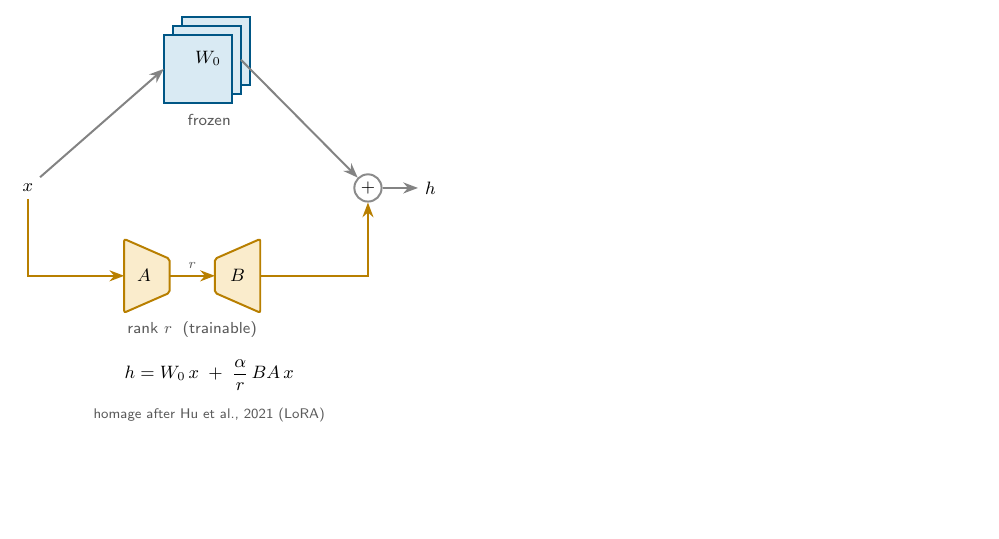
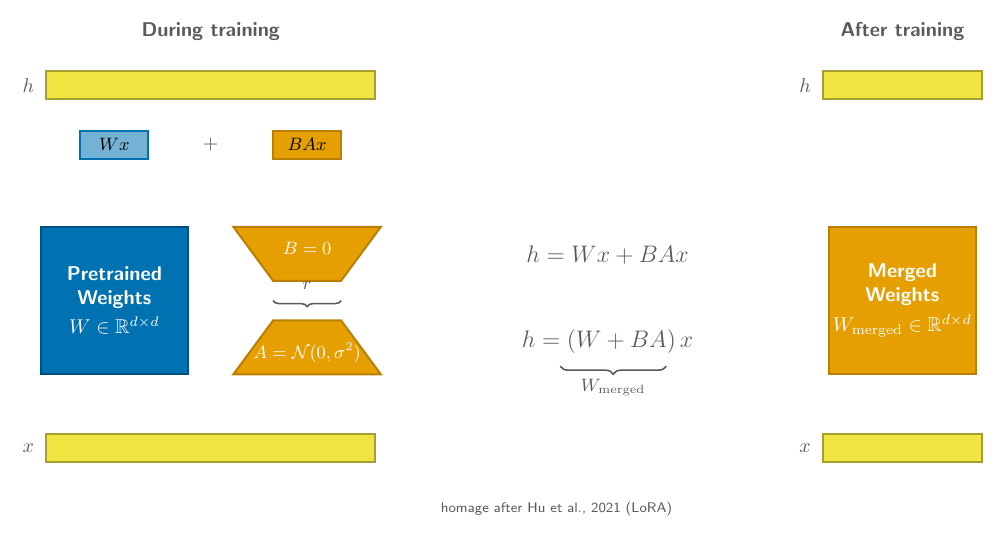
Before and after one commit to opentikz/opentikz, a LaTeX figure (examples/lora/figure.tex): the whole page, the shorter picture padded with empty space. Compiled offline with pdfLaTeX.

Commit message:
Redesign LoRA example figure into a three-zone layout
Replace the single-row sketch with a clearer paper-grade figure:
- "During training" zone: shared gold activation bars (x, h) feeding two
  parallel columns — frozen pretrained square W and the orange rank-r
  B·A bottleneck (trapezoids with a horizontal rank-r brace).
- Center equation zone: h = Wx + BAx = (W + BA)x.
- "After training" zone: the adapter folded into a single merged weight.

Adds amssymb (for the R^{d×d} dimension labels) plus the
shapes.arrows / decorations.pathreplacing / calc TikZ libraries and an
Okabe-Ito otyellow palette color for the activation bars; updates the
meta description/tags/requires and regenerates catalog.json to match.

Compiles standalone; passes validate --strict.

Co-Authored-By: Claude Opus 4.8 (1M context) <noreply@anthropic.com>

```diff
--- a/examples/lora/figure.tex
+++ b/examples/lora/figure.tex
@@ -3,7 +3,8 @@
 % --- packages (mirror these in figure.meta.json "requires") ---
 \usepackage{tikz}
 \usepackage{amsmath}
-\usetikzlibrary{positioning, arrows.meta}
+\usepackage{amssymb}   % \mathbb for $\mathbb{R}$
+\usetikzlibrary{positioning, arrows.meta, decorations.pathreplacing, calc}
 
 % --- palette (canonical source: skills/color-palettes/skill.md; light variant) ---
 \definecolor{otblue}{HTML}{0072B2}
@@ -16,53 +18,113 @@
 \begin{tikzpicture}[
     >={Stealth[length=2.6mm]},
     font=\sffamily,
-    flow/.style={draw=otgray!75, line width=1pt, ->},
-    lowrank/.style={draw=otorange!80!black, line width=1pt, ->},
+    % --- shared element styles -------------------------------------------------
+    actbar/.style={                                  % activation bar (x / h): gold, wide & thin
+      draw=otyellow!70!black, fill=otyellow, line width=1pt,
+      minimum width=58mm, minimum height=5mm, inner sep=0pt},
+    actbarC/.style={                                 % narrower gold bar for the single-column zone C
+      draw=otyellow!70!black, fill=otyellow, line width=1pt,
+      minimum width=28mm, minimum height=5mm, inner sep=0pt},
+    bigsq/.style={                                   % dominant solid weight square
+      line width=1pt, minimum width=26mm, minimum height=26mm,
+      inner sep=0pt, text=white, align=center, font=\sffamily},
+    actlabel/.style={font=\sffamily\bfseries, text=otgray},   % the x / h glyphs
+    paneltitle/.style={font=\sffamily\bfseries, text=otgray},  % zone titles
     note/.style={font=\sffamily\small, text=otgray},
+    midbar/.style={line width=1pt, minimum width=12mm, minimum height=5mm,
+      inner sep=0pt, align=center, font=\sffamily\small},
   ]
-  % ----- input -----
-  \node[font=\small] (x) at (0,0) {$x$};
 
-  % ----- frozen pretrained weights W0: a stacked slab (the 'layer' motif), blue -----
-  \begin{scope}[shift={(2.4,1.5)}]
-    \foreach \i in {2,1,0}{
-      \pgfmathsetmacro{\d}{\i*0.16}
-      \filldraw[draw=otblue!75!black, fill=otblue!15, line width=0.8pt]
-        (\d,\d) rectangle (\d+1.2,\d+1.2);
-    }
-    \node[font=\small] at (0.78,0.78) {$W_0$};
-    \coordinate (Wc) at (0.78,0.78);
-    \coordinate (Win) at (0,0.6);
-    \coordinate (Wout) at (1.36,0.76);
-  \end{scope}
-  \node[note, font=\sffamily\footnotesize] at (3.2,1.2) {frozen};
+  % =====================================================================
+  % ZONE A — "During training"
+  % two parallel columns rising from one shared bottom x bar.
+  % =====================================================================
+  \def\colL{-1.7}       % left-column centre (blue W square)
+  \def\colR{1.7}        % right-column centre (orange B/A bottleneck)
+  \def\halfd{1.3}       % half-width at the d-dimension (square/bar half-width)
+  \def\halfr{0.6}       % half-width at the rank-r waist (longer short edge)
 
-  % ----- low-rank update B A : an encoder->decoder bottleneck, orange -----
-  % A: down-projection d -> r  (wide -> narrow)
-  \filldraw[draw=otorange!80!black, fill=otorange!20, line width=1pt, rounded corners=1pt]
-    (1.7,-2.2) -- (1.7,-0.9) -- (2.5,-1.25) -- (2.5,-1.85) -- cycle;
-  \node[font=\small] at (2.05,-1.55) {$A$};
-  % B: up-projection r -> d  (narrow -> wide)
-  \filldraw[draw=otorange!80!black, fill=otorange!20, line width=1pt, rounded corners=1pt]
-    (3.3,-1.25) -- (3.3,-1.85) -- (4.1,-2.2) -- (4.1,-0.9) -- cycle;
-  \node[font=\small] at (3.7,-1.55) {$B$};
-  \node[note, font=\sffamily\footnotesize] at (2.9,-2.5) {rank $r$ \;(trainable)};
+  % --- bottom input bar x (shared, spans both columns) ---
+  \node[actbar] (xbar) at (0,0) {};
+  \node[actlabel] at ($(xbar.west)+(-3mm,0)$) {$x$};
 
-  % ----- sum and output -----
-  \node[draw=otgray!70, line width=1pt, circle, inner sep=1.5pt, font=\small] (sum) at (6.0,0) {$+$};
-  \node[font=\small] (h) at (7.1,0) {$h$};
+  % --- LEFT column: pretrained frozen weights W (solid blue square) ---
+  \node[bigsq, draw=otblue!70!black, fill=otblue] (wsq) at (\colL,2.6)
+        {\textbf{Pretrained}\\\textbf{Weights}\\[1mm]$W \in \mathbb{R}^{d\times d}$};
 
-  % ----- wiring -----
-  \draw[flow] (x) -- (Win);                       % x -> W0
-  \draw[flow] (Wout) -- (sum);                    % W0 x -> +
-  \draw[lowrank] (x) |- (1.7,-1.55);              % x -> A
-  \draw[lowrank] (2.5,-1.55) -- (3.3,-1.55) node[midway, above, note, font=\sffamily\scriptsize] {$r$};
-  \draw[lowrank] (4.1,-1.55) -| (sum);            % B A x -> +
-  \draw[flow] (sum) -- (h);
+  % --- RIGHT column: low-rank update = two orange trapezoids (rank-r bottleneck) ---
+  % A: wider at BOTTOM (d) -> narrow at TOP (r)
+  \coordinate (Abot) at (\colR, 1.3);
+  \coordinate (Atop) at (\colR, 2.25);
+  \filldraw[draw=otorange!80!black, fill=otorange, line width=1pt]
+    ($(Abot)+(-\halfd,0)$) -- ($(Abot)+(\halfd,0)$)
+    -- ($(Atop)+(\halfr,0)$) -- ($(Atop)+(-\halfr,0)$) -- cycle;
+  \node[text=white, font=\sffamily\small] (Abox) at ($(Abot)!0.4!(Atop)$)
+    {$A = \mathcal{N}(0,\sigma^2)$};
+  % B: narrow at BOTTOM (r) -> wider at TOP (d)
+  \coordinate (Bbot) at (\colR, 2.95);
+  \coordinate (Btop) at (\colR, 3.9);   % top aligned with the Pretrained square top (y=3.9)
+  \filldraw[draw=otorange!80!black, fill=otorange, line width=1pt]
+    ($(Bbot)+(-\halfr,0)$) -- ($(Bbot)+(\halfr,0)$)
+    -- ($(Btop)+(\halfd,0)$) -- ($(Btop)+(-\halfd,0)$) -- cycle;
+  \node[text=white, font=\sffamily\small\bfseries] (Bbox) at ($(Bbot)!0.6!(Btop)$)
+    {$B = 0$};
+  % rank-r brace: HORIZONTAL, spanning the narrow waist (the rank-r dimension),
+  % sitting in the gap between A (top) and B (bottom); bump points down onto A.
+  \draw[decorate, decoration={brace, mirror, amplitude=3pt}, draw=otgray, line width=0.8pt]
+    ($(\colR,2.6)+(-\halfr,0)$) -- ($(\colR,2.6)+(\halfr,0)$)
+    node[midway, above=2pt, note] (rbrace) {$r$};
 
-  % ----- equation + provenance -----
-  \node[font=\small] at (3.2,-3.3) {$h = W_0\,x \;+\; \dfrac{\alpha}{r}\,B A\,x$};
-  \node[note, font=\sffamily\scriptsize] at (3.2,-4.0) {homage after Hu et al., 2021 (LoRA)};
+  % --- two mid bars side by side: Wx (sky blue) and BAx (orange) ---
+  \node[midbar, draw=otblue, fill=otblue!55] (wxbar) at (\colL,5.35) {$Wx$};
+  \node[midbar, draw=otorange!80!black, fill=otorange] (baxbar) at (\colR,5.35) {$BAx$};
+  % small gray + joining the two bars (centred between them)
+  \node[font=\sffamily\bfseries, text=otgray]
+    (plus) at ($(wxbar.east)!0.5!(baxbar.west)$) {$+$};
+
+  % --- output bar h (gold, shared), above the bars ---
+  \node[actbar] (hbar) at (0,6.4) {};
+  \node[actlabel] at ($(hbar.west)+(-3mm,0)$) {$h$};
+
+  % --- zone title (centered over the panel, above the h bar) ---
+  \node[paneltitle, above=4mm of hbar.north] (titleA) {During training};
+
+  % =====================================================================
+  % ZONE B — center equations (vertically centred against zone A)
+  % =====================================================================
+  \coordinate (zoneB) at (7.0, 3.4);   % gap-midpoint between zone A (right edge ~3.0) and zone C (left edge ~10.9)
+  \node[text=otgray, font=\large] (eq1) at (zoneB) {$h = Wx + BAx$};
+  % second equation: plain (no math \underbrace — its cmex glyphs render as tofu
+  % via the dvisvgm DVI route). The brace under "(W + BA)" is drawn as a TikZ
+  % brace below, reusing the same decorations.pathreplacing approach as the r brace.
+  % single centred node (same x as eq1) so the equation stays in the middle gap
+  % and never grows right into zone C. The brace under "(W + BA)" is drawn with
+  % relative offsets, reusing the same decorations.pathreplacing approach as r.
+  \node[text=otgray, font=\large, below=9mm of eq1]
+    (eq2) {$h = (W + BA)\,x$};
+  % TikZ brace bracketing the "(W + BA)" subexpression, label W_merged centred below.
+  \draw[decorate, decoration={brace, mirror, amplitude=4pt}, draw=otgray, line width=0.8pt]
+    ($(eq2.south west)+(8mm,-1mm)$) -- ($(eq2.south east)+(-6mm,-1mm)$)
+    node[midway, below=3pt, note] {$W_{\mathrm{merged}}$};
+
+  % =====================================================================
+  % ZONE C — "After training" (single bar–square–bar column)
+  % =====================================================================
+  \def\colC{12.2}
+  \node[actbarC] (xbar2) at (\colC,0) {};
+  \node[actlabel] at ($(xbar2.west)+(-3mm,0)$) {$x$};
+  \node[bigsq, draw=otorange!80!black, fill=otorange] (merged) at (\colC,2.6)
+        {\textbf{Merged}\\\textbf{Weights}\\[1mm]$W_{\mathrm{merged}} \in \mathbb{R}^{d\times d}$};
+  \node[actbarC] (hbar2) at (\colC,6.4) {};
+  \node[actlabel] at ($(hbar2.west)+(-3mm,0)$) {$h$};
+  \node[paneltitle, above=4mm of hbar2.north] {After training};
+
+  % =====================================================================
+  % provenance caption
+  % =====================================================================
+  \node[font=\sffamily\scriptsize, text=otgray]
+    at ($(xbar.south)!0.5!(xbar2.south)+(0,-8mm)$)
+    {homage after Hu et al., 2021 (LoRA)};
 
 \end{tikzpicture}
 \end{document}
```
Also changed, not shown: examples/lora/preview.svg, examples/lora/figure.tex (1 more changed lines), 2 other files.
